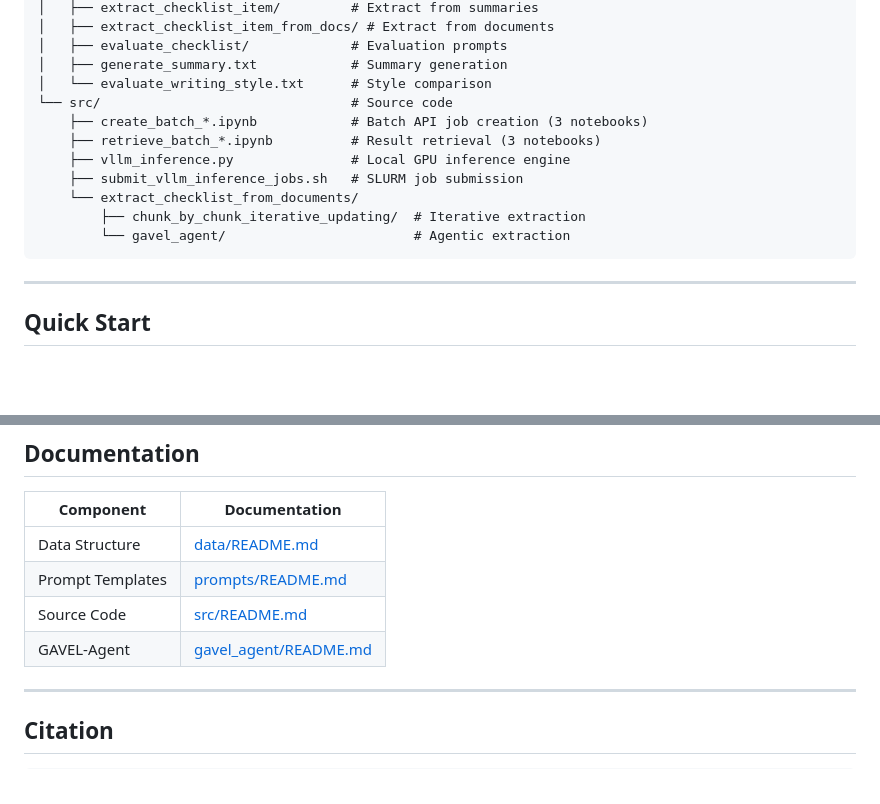
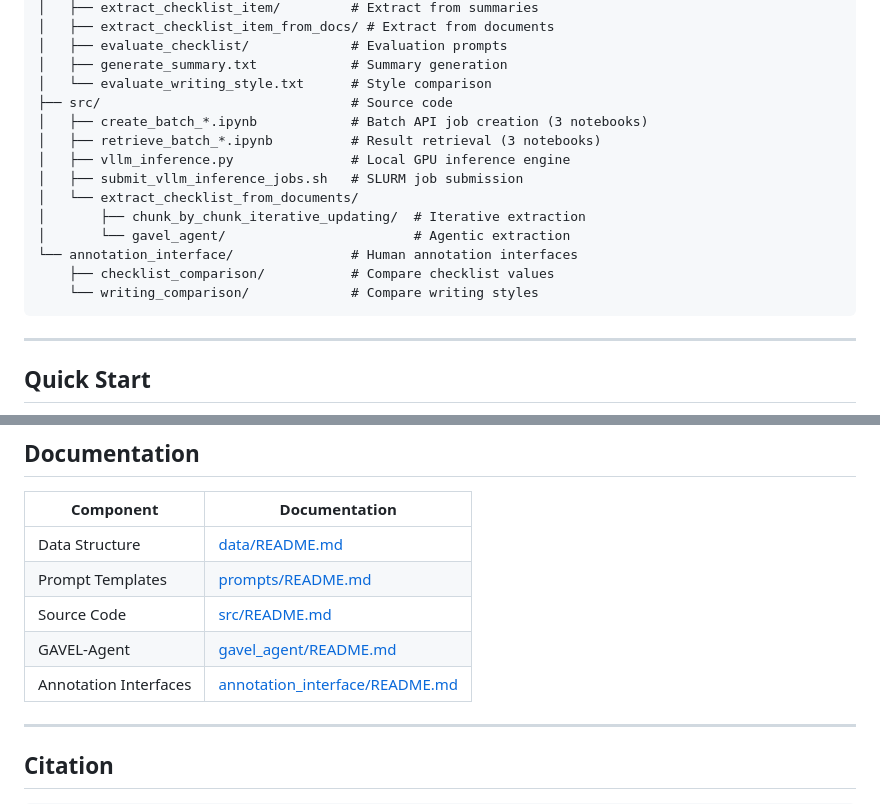
Before and after one commit to Yao-Dou/gavel, a Markdown page: README.md, 2 parts joined by grey strips. Drawn GitHub-style; blank space fills up the shorter version.

Commit message:
add annotation_interface

````diff
--- a/README.md
+++ b/README.md
@@ -48,14 +48,17 @@ gavel/
 │   ├── evaluate_checklist/             # Evaluation prompts
 │   ├── generate_summary.txt            # Summary generation
 │   └── evaluate_writing_style.txt      # Style comparison
-└── src/                                # Source code
-    ├── create_batch_*.ipynb            # Batch API job creation (3 notebooks)
-    ├── retrieve_batch_*.ipynb          # Result retrieval (3 notebooks)
-    ├── vllm_inference.py               # Local GPU inference engine
-    ├── submit_vllm_inference_jobs.sh   # SLURM job submission
-    └── extract_checklist_from_documents/
-        ├── chunk_by_chunk_iterative_updating/  # Iterative extraction
-        └── gavel_agent/                        # Agentic extraction
+├── src/                                # Source code
+│   ├── create_batch_*.ipynb            # Batch API job creation (3 notebooks)
+│   ├── retrieve_batch_*.ipynb          # Result retrieval (3 notebooks)
+│   ├── vllm_inference.py               # Local GPU inference engine
+│   ├── submit_vllm_inference_jobs.sh   # SLURM job submission
+│   └── extract_checklist_from_documents/
+│       ├── chunk_by_chunk_iterative_updating/  # Iterative extraction
+│       └── gavel_agent/                        # Agentic extraction
+└── annotation_interface/               # Human annotation interfaces
+    ├── checklist_comparison/           # Compare checklist values
+    └── writing_comparison/             # Compare writing styles
 ```
 
 ---
@@ -246,6 +249,7 @@ See [prompts/README.md](prompts/README.md) for detailed template documentation.
 | Prompt Templates | [prompts/README.md](prompts/README.md) |
 | Source Code | [src/README.md](src/README.md) |
 | GAVEL-Agent | [gavel_agent/README.md](src/extract_checklist_from_documents/gavel_agent/README.md) |
+| Annotation Interfaces | [annotation_interface/README.md](annotation_interface/README.md) |
 
 ---
 
````
Also changed, not shown: annotation_interface/README.md (added, +81 -0 lines).
